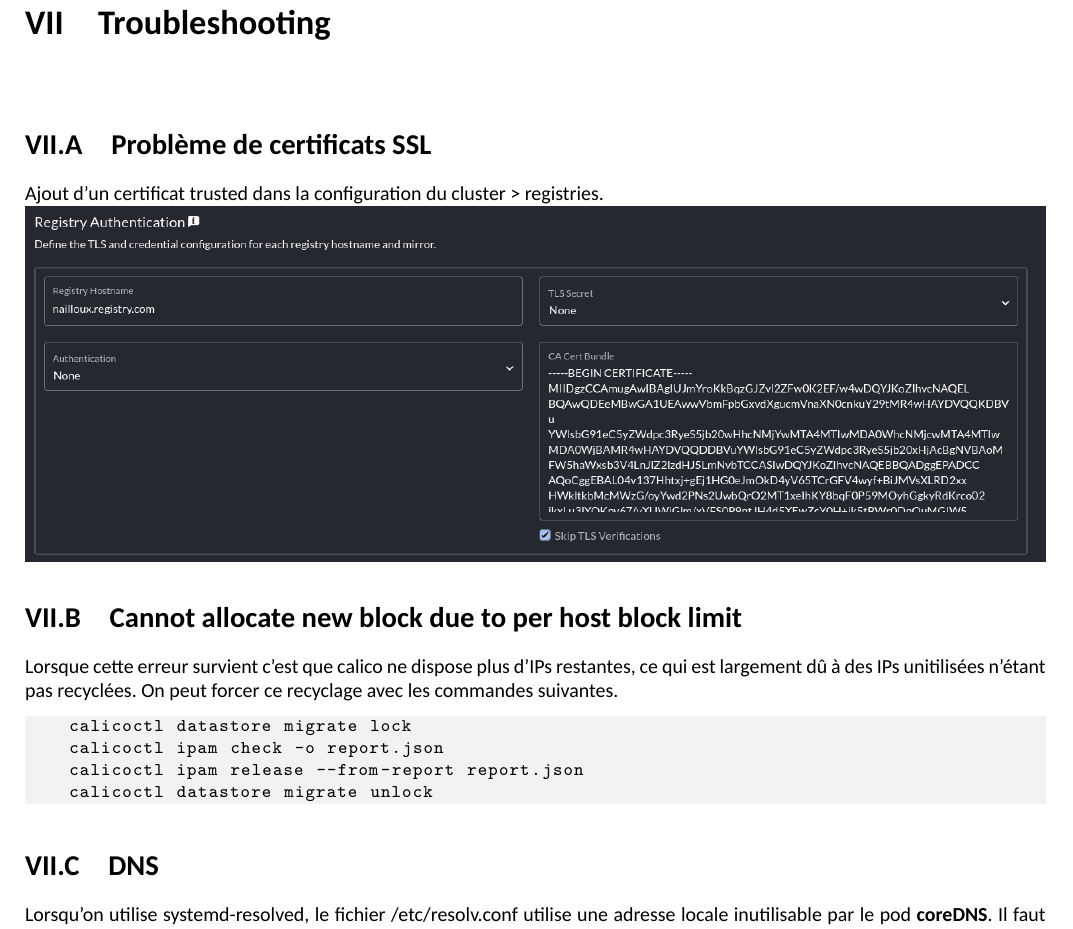
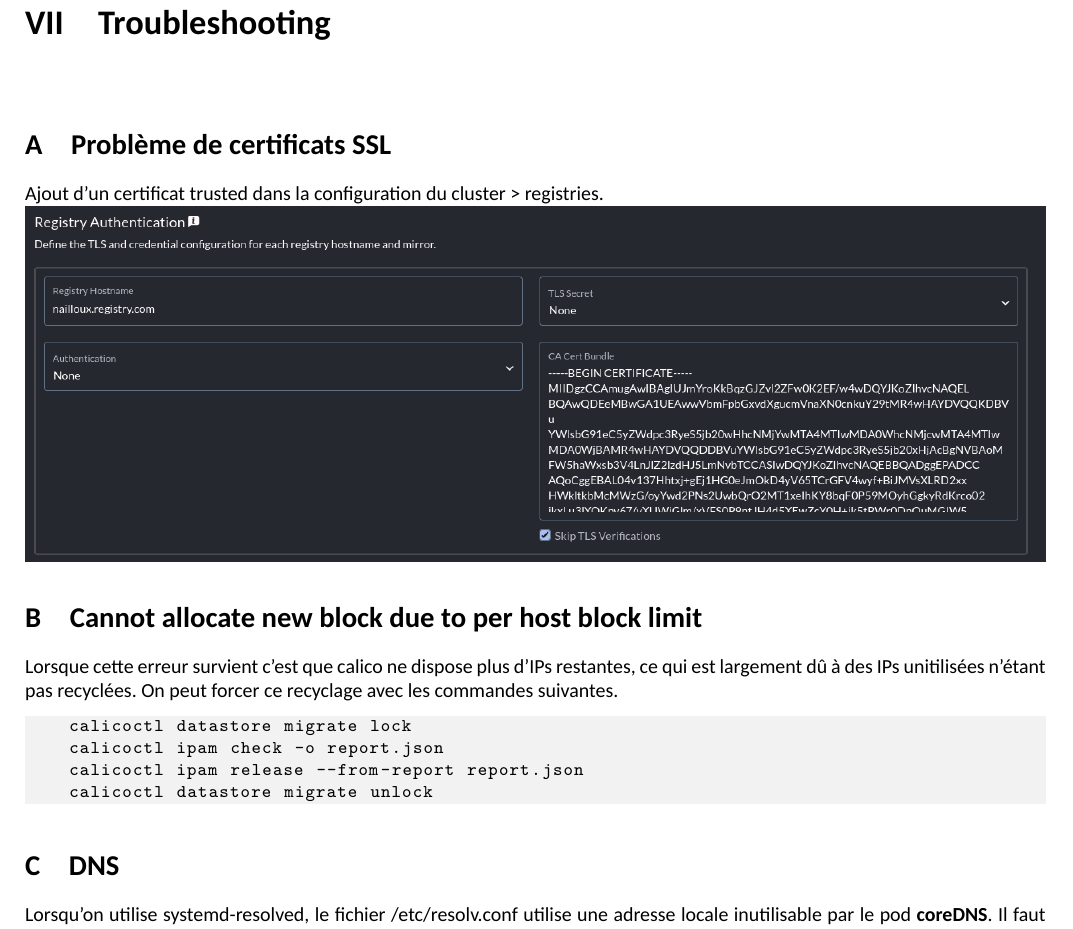
Before and after one commit to MaxenceLg9/S5B01-2-Kubernetes, a LaTeX document (doc.tex): part of page 21 of 22, cut so that both start at the same text. Compiled offline with LuaLaTeX; a missing font is replaced by an installed copy or a similar font.

Commit message:
Changing a little bit the doc

```diff
--- a/doc.tex
+++ b/doc.tex
@@ -88,7 +88,7 @@
 }
 
 \renewcommand{\thechapter}{\Roman{chapter}}
-\renewcommand{\thesection}{\thechapter.\Alph{section}}
+\renewcommand{\thesection}{\Alph{section}}
 \renewcommand{\thesubsection}{\thesection.\arabic{subsection}}
 \renewcommand{\thesubsubsection}{\thesubsection.\alph{subsubsection}}
 
```
